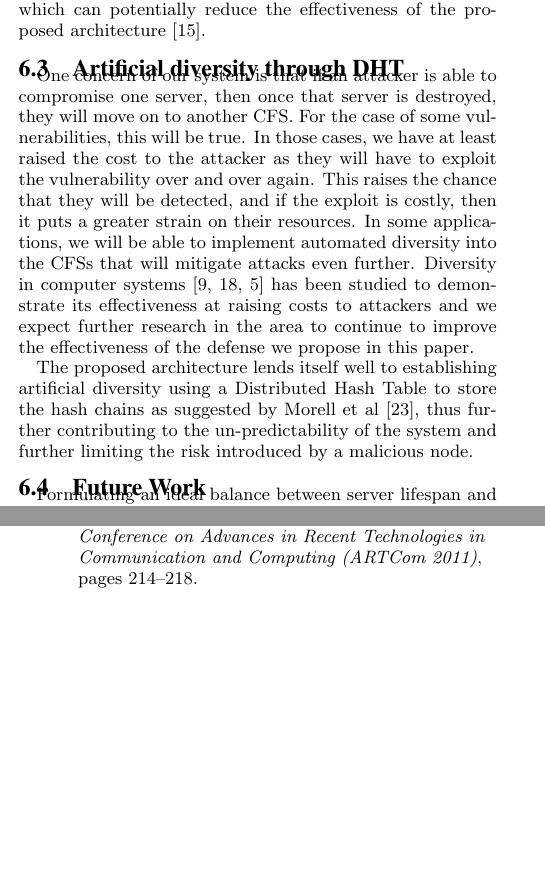
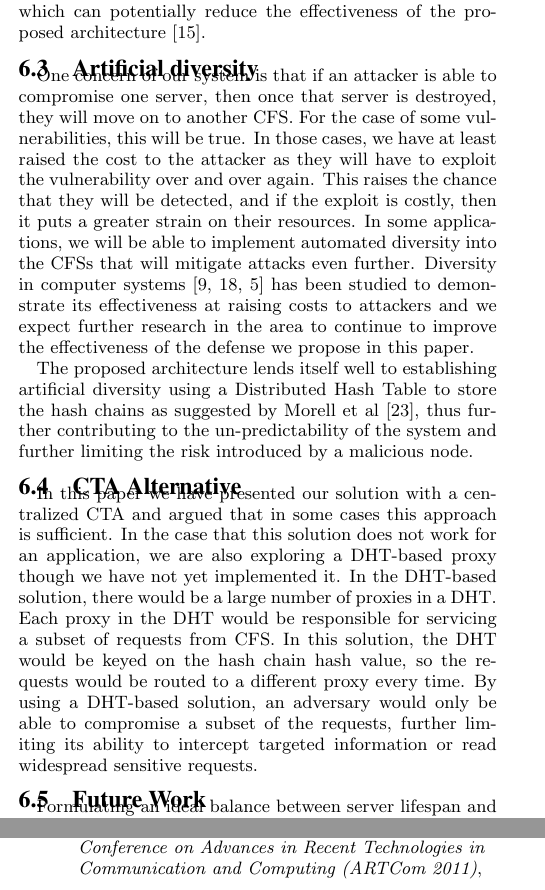
Before and after one commit to gautamk/css539, a LaTeX paper (final_paper/final_paper.tex): two parts of the columns of pages 5 and 6 of 7, joined at a grey line, cut so that both start at the same text, the shorter picture padded with empty space. Compiled offline with pdfLaTeX.

Commit message:
added section on CTA alternative

```diff
--- a/final_paper/final_paper.tex
+++ b/final_paper/final_paper.tex
@@ -311,12 +311,15 @@ The proposed architecture and implementation is designed for cloud IaaS provider
 
 Hash chains inherently posses certain vulnerabilities such as a Hash chain cycle and Hash chain length oracle attacks which can potentially reduce the effectiveness of the proposed architecture \cite{lee_hash_2007}.
 
-\subsection{Artificial diversity through DHT}
+\subsection{Artificial diversity}
 
 One concern of our system is that if an attacker is able to compromise one server, then once that server is destroyed, they will move on to another CFS.  For the case of some vulnerabilities, this will be true.  In those cases, we have at least raised the cost to the attacker as they will have to exploit the vulnerability over and over again.  This raises the chance that they will be detected, and if the exploit is costly, then it puts a greater strain on their resources.  In some applications, we will be able to implement automated diversity into the CFSs that will mitigate attacks even further.  Diversity in computer systems \cite{forrest_building_1997, littlewood_redundancy_2004, cox_n-variant_2006} has been studied to demonstrate its effectiveness at raising costs to attackers and we expect further research in the area to continue to improve the effectiveness of the defense we propose in this paper.
 
 The proposed architecture lends itself well to establishing artificial diversity using a Distributed Hash Table to store the hash chains as suggested by Morell et al \cite{morrell_dht_2015}, thus further contributing to the un-predictability of the system and further limiting the risk introduced by a malicious node.
 
+\subsection{CTA Alternative}
+
+In this paper we have presented our solution with a centralized CTA and argued that in some cases this approach is sufficient.  In the case that this solution does not work for an application, we are also exploring a DHT-based proxy though we have not yet implemented it.  In the DHT-based solution, there would be a large number of proxies in a DHT.  Each proxy in the DHT would be responsible for servicing a subset of requests from CFS.  In this solution, the DHT would be keyed on the hash chain hash value, so the requests would be routed to a different proxy every time.  By using a DHT-based solution, an adversary would only be able to compromise a subset of the requests, further limiting its ability to intercept targeted information or read widespread sensitive requests.
 
 
 \subsection{Future Work}
```
